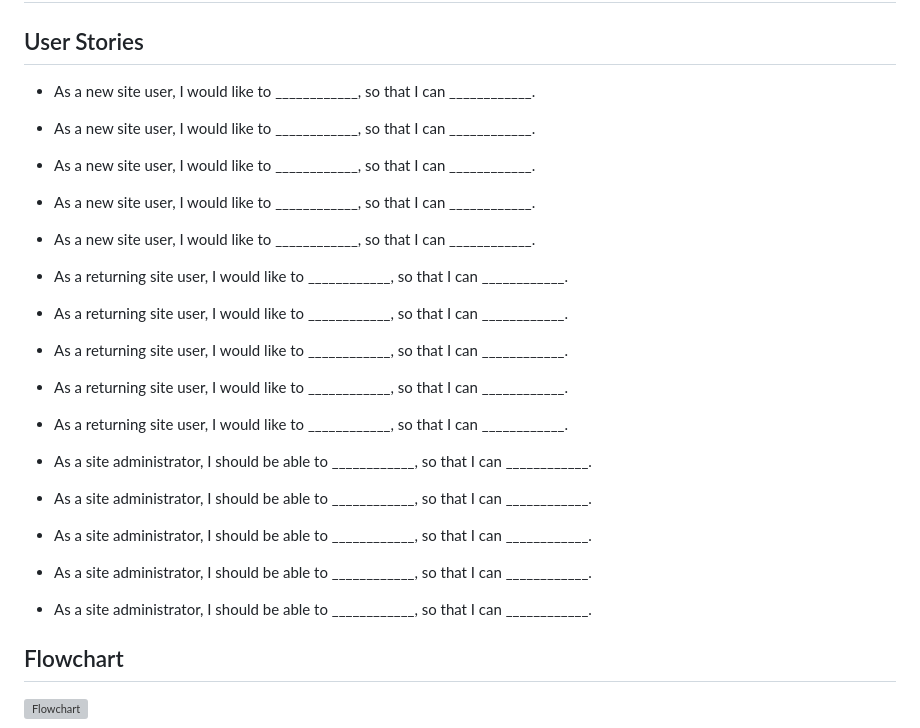
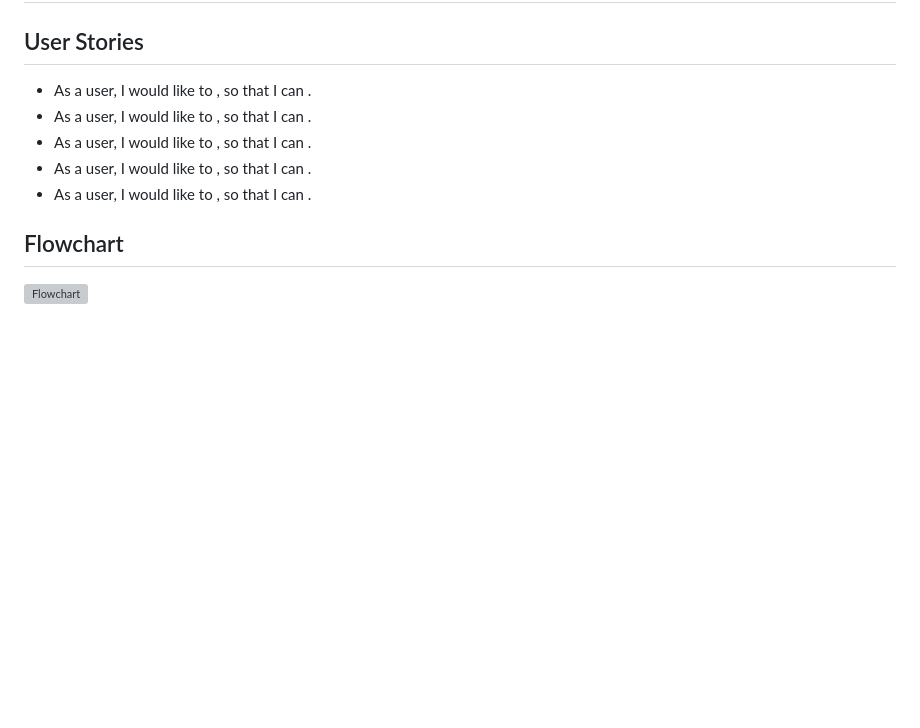
Before and after one commit to ogc1231/puzzle-pyramid, a Markdown page: README.md, the part around the change printed below. Rendered like a GitHub page; blank space fills up the shorter version; grey boxes are pictures that could not be loaded.

```diff
--- a/README.md
+++ b/README.md
@@ -10,23 +10,12 @@ Essentially, this part is your "sales pitch".
 
 ## User Stories
 
-- As a new site user, I would like to ____________, so that I can ____________.
-- As a new site user, I would like to ____________, so that I can ____________.
-- As a new site user, I would like to ____________, so that I can ____________.
-- As a new site user, I would like to ____________, so that I can ____________.
-- As a new site user, I would like to ____________, so that I can ____________.
+- As a user, I would like to , so that I can .
+- As a user, I would like to , so that I can .
+- As a user, I would like to , so that I can .
+- As a user, I would like to , so that I can .
+- As a user, I would like to , so that I can .
 
-- As a returning site user, I would like to ____________, so that I can ____________.
-- As a returning site user, I would like to ____________, so that I can ____________.
-- As a returning site user, I would like to ____________, so that I can ____________.
-- As a returning site user, I would like to ____________, so that I can ____________.
-- As a returning site user, I would like to ____________, so that I can ____________.
-
-- As a site administrator, I should be able to ____________, so that I can ____________.
-- As a site administrator, I should be able to ____________, so that I can ____________.
-- As a site administrator, I should be able to ____________, so that I can ____________.
-- As a site administrator, I should be able to ____________, so that I can ____________.
-- As a site administrator, I should be able to ____________, so that I can ____________.
 
 ## Flowchart
 
```
Also changed, not shown: other parts of README.md (+22 -30 lines).
